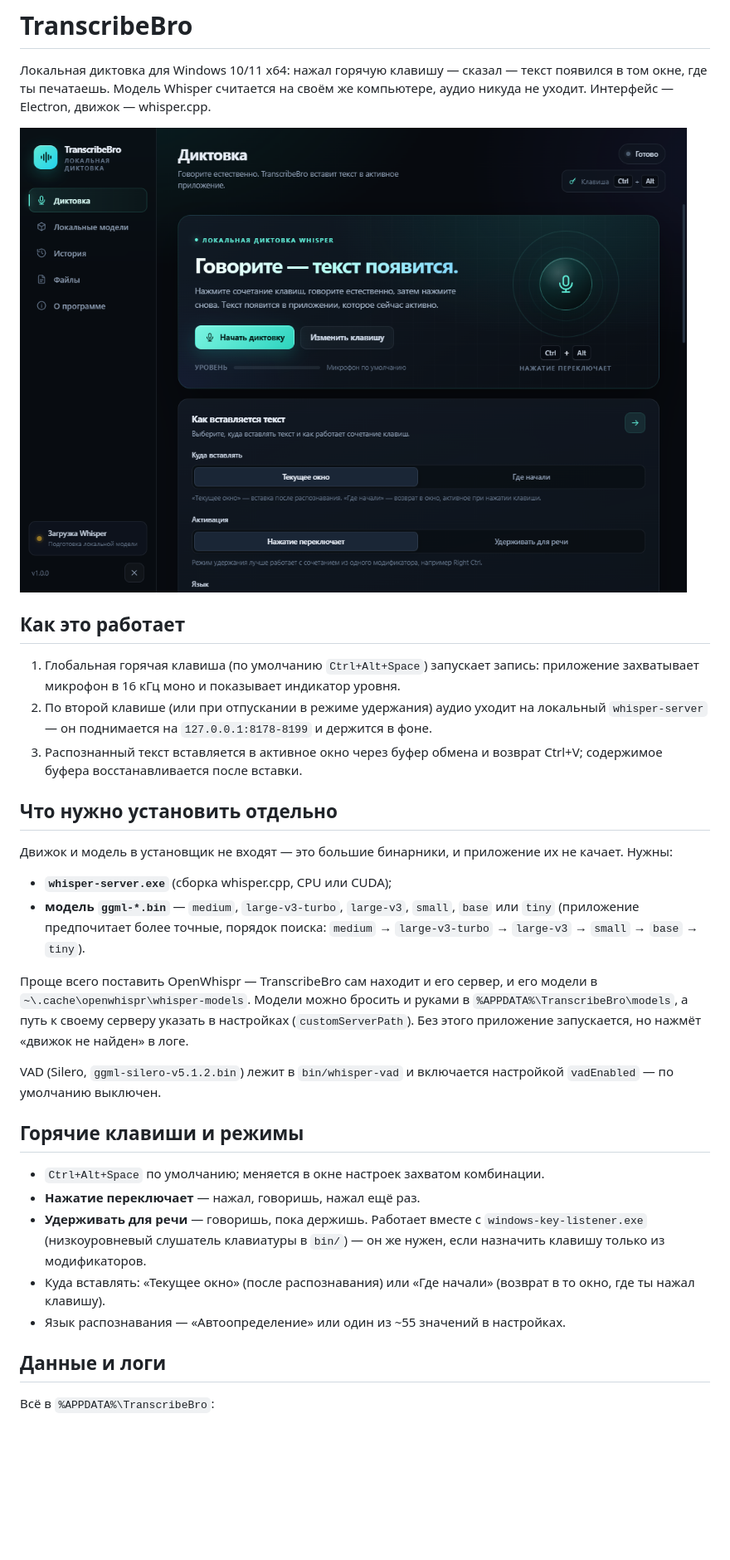
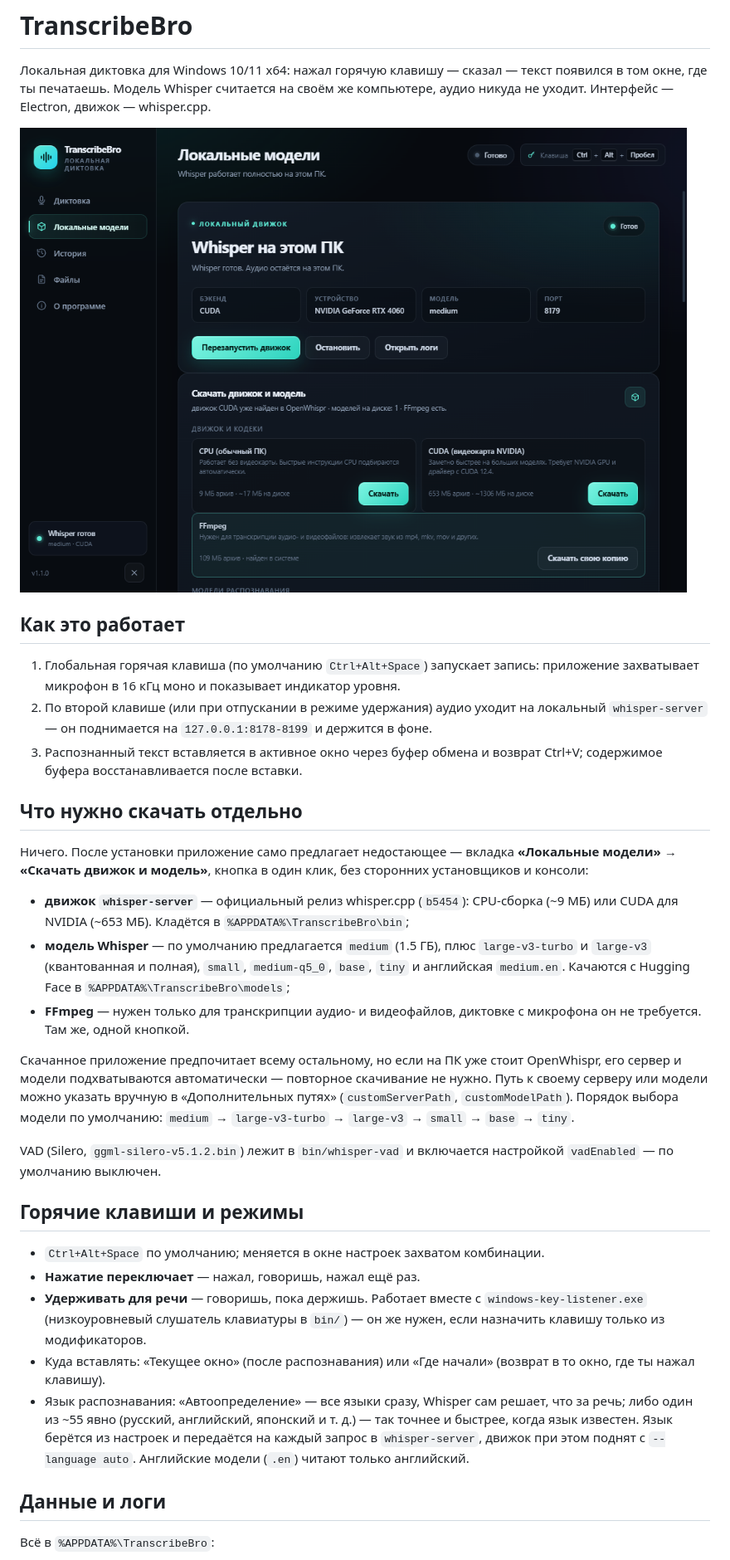
Before and after one commit to Den4dev/TranscribeBro, a Markdown page: README.md, the part around one of its changes. Shown at 83% size. GitHub-like rendering; pictures changed too: screenshot.png; blank space fills up the shorter version.

```diff
--- a/README.md
+++ b/README.md
@@ -15,20 +15,24 @@
 3. Распознанный текст вставляется в активное окно через буфер обмена и возврат Ctrl+V;
    содержимое буфера восстанавливается после вставки.
 
-## Что нужно установить отдельно
+## Что нужно скачать отдельно
 
-Движок и модель в установщик не входят — это большие бинарники, и приложение их не качает.
-Нужны:
+Ничего. После установки приложение само предлагает недостающее — вкладка **«Локальные модели» →
+«Скачать движок и модель»**, кнопка в один клик, без сторонних установщиков и консоли:
 
-- **`whisper-server.exe`** (сборка whisper.cpp, CPU или CUDA);
-- **модель `ggml-*.bin`** — `medium`, `large-v3-turbo`, `large-v3`, `small`, `base` или `tiny`
-  (приложение предпочитает более точные, порядок поиска: `medium` → `large-v3-turbo` →
-  `large-v3` → `small` → `base` → `tiny`).
+- **движок `whisper-server`** — официальный релиз whisper.cpp (`b5454`): CPU-сборка (~9 МБ) или
+  CUDA для NVIDIA (~653 МБ). Кладётся в `%APPDATA%\TranscribeBro\bin`;
+- **модель Whisper** — по умолчанию предлагается `medium` (1.5 ГБ), плюс `large-v3-turbo` и
+  `large-v3` (квантованная и полная), `small`, `medium-q5_0`, `base`, `tiny` и английская
+  `medium.en`. Качаются с Hugging Face в `%APPDATA%\TranscribeBro\models`;
+- **FFmpeg** — нужен только для транскрипции аудио- и видеофайлов, диктовке с микрофона он не
+  требуется. Там же, одной кнопкой.
 
-Проще всего поставить OpenWhispr — TranscribeBro сам находит и его сервер, и его модели
-в `~\.cache\openwhispr\whisper-models`. Модели можно бросить и руками в
-`%APPDATA%\TranscribeBro\models`, а путь к своему серверу указать в настройках
-(`customServerPath`). Без этого приложение запускается, но нажмёт «движок не найден» в логе.
+Скачанное приложение предпочитает всему остальному, но если на ПК уже стоит OpenWhispr, его
+сервер и модели подхватываются автоматически — повторное скачивание не нужно. Путь к своему
+серверу или модели можно указать вручную в «Дополнительных путях» (`customServerPath`,
+`customModelPath`). Порядок выбора модели по умолчанию: `medium` → `large-v3-turbo` →
+`large-v3` → `small` → `base` → `tiny`.
 
 VAD (Silero, `ggml-silero-v5.1.2.bin`) лежит в `bin/whisper-vad` и включается настройкой
 `vadEnabled` — по умолчанию выключен.
@@ -42,7 +46,10 @@ VAD (Silero, `ggml-silero-v5.1.2.bin`) лежит в `bin/whisper-vad` и вкл
   из модификаторов.
 - Куда вставлять: «Текущее окно» (после распознавания) или «Где начали» (возврат в то окно,
   где ты нажал клавишу).
-- Язык распознавания — «Автоопределение» или один из ~55 значений в настройках.
+- Язык распознавания: «Автоопределение» — все языки сразу, Whisper сам решает, что за речь;
+  либо один из ~55 явно (русский, английский, японский и т. д.) — так точнее и быстрее, когда
+  язык известен. Язык берётся из настроек и передаётся на каждый запрос в `whisper-server`,
+  движок при этом поднят с `--language auto`. Английские модели (`.en`) читают только английский.
 
 ## Данные и логи
 
```
Also changed, not shown: other parts of README.md (+5 -3 lines), 9 other files.
